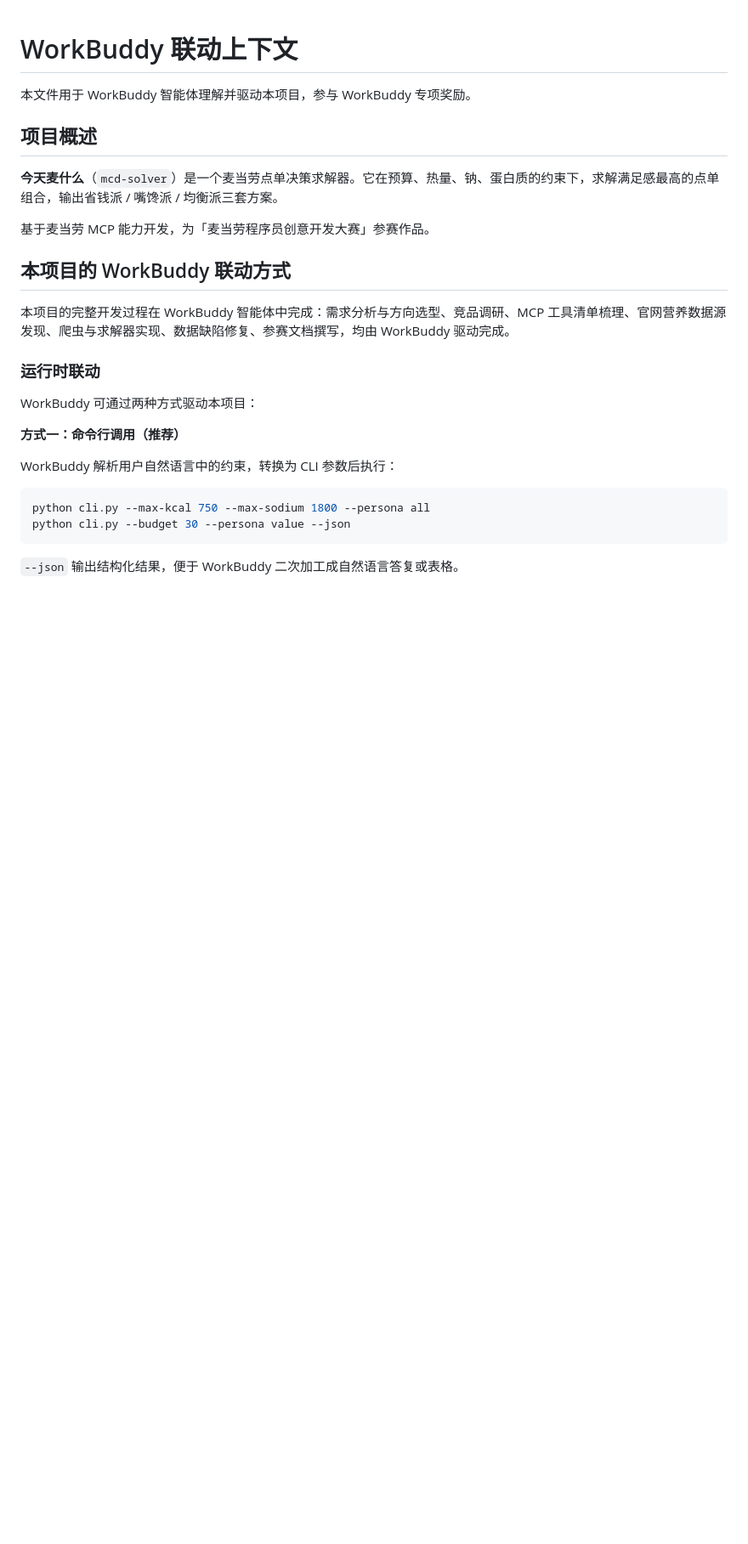
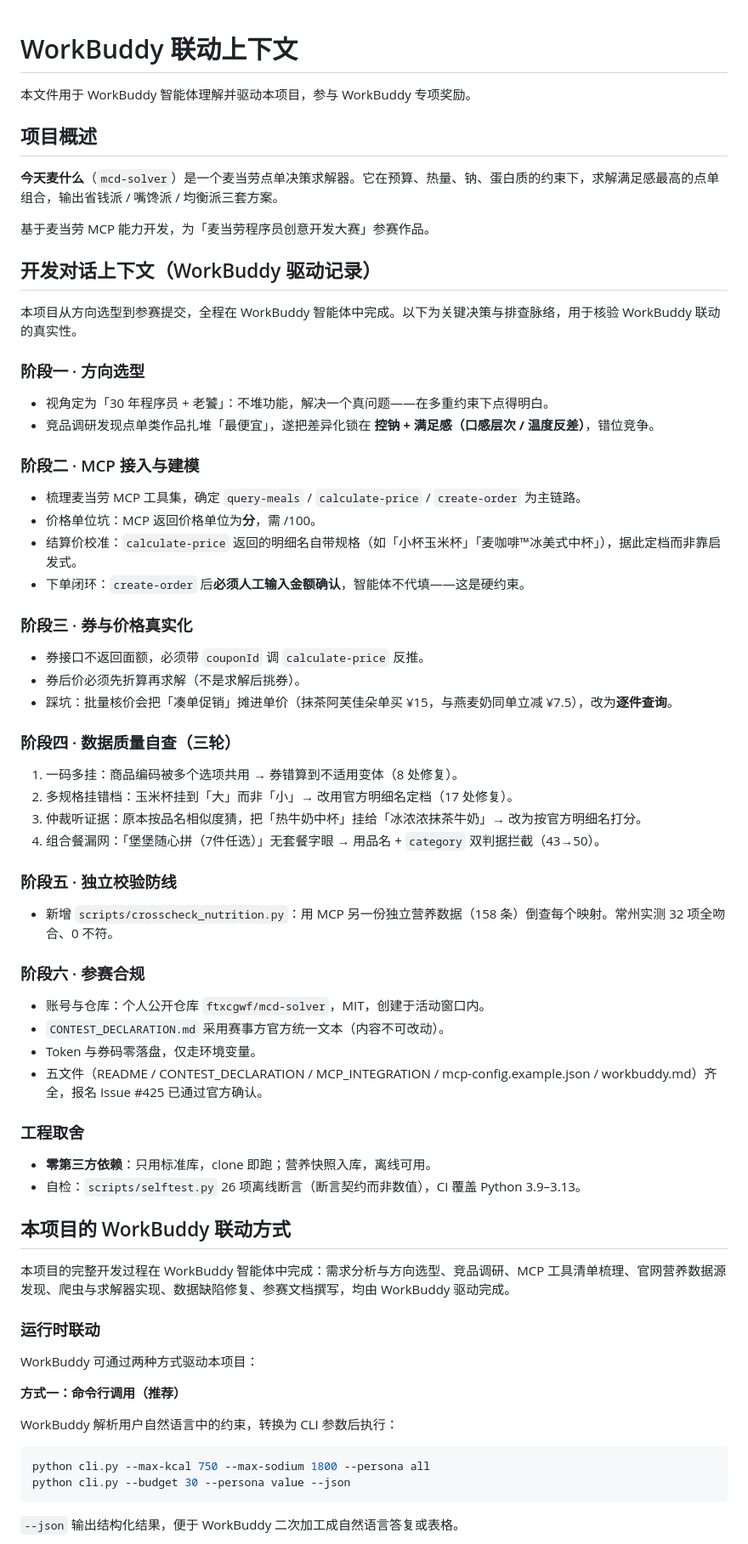
Before and after one commit to ftxcgwf/mcd-solver, a Markdown page: workbuddy.md, the part around the change. Shown at 85% size. Rendered like a GitHub page; blank space fills up the shorter version.

```diff
--- a/workbuddy.md
+++ b/workbuddy.md
@@ -7,6 +7,44 @@
 **今天麦什么**（`mcd-solver`）是一个麦当劳点单决策求解器。它在预算、热量、钠、蛋白质的约束下，求解满足感最高的点单组合，输出省钱派 / 嘴馋派 / 均衡派三套方案。
 
 基于麦当劳 MCP 能力开发，为「麦当劳程序员创意开发大赛」参赛作品。
+
+## 开发对话上下文（WorkBuddy 驱动记录）
+
+本项目从方向选型到参赛提交，全程在 WorkBuddy 智能体中完成。以下为关键决策与排查脉络，用于核验 WorkBuddy 联动的真实性。
+
+### 阶段一 · 方向选型
+- 视角定为「30 年程序员 + 老饕」：不堆功能，解决一个真问题——在多重约束下点得明白。
+- 竞品调研发现点单类作品扎堆「最便宜」，遂把差异化锁在 **控钠 + 满足感（口感层次 / 温度反差）**，错位竞争。
+
+### 阶段二 · MCP 接入与建模
+- 梳理麦当劳 MCP 工具集，确定 `query-meals` / `calculate-price` / `create-order` 为主链路。
+- 价格单位坑：MCP 返回价格单位为**分**，需 /100。
+- 结算价校准：`calculate-price` 返回的明细名自带规格（如「小杯玉米杯」「麦咖啡™冰美式中杯」），据此定档而非靠启发式。
+- 下单闭环：`create-order` 后**必须人工输入金额确认**，智能体不代填——这是硬约束。
+
+### 阶段三 · 券与价格真实化
+- 券接口不返回面额，必须带 `couponId` 调 `calculate-price` 反推。
+- 券后价必须先折算再求解（不是求解后挑券）。
+- 踩坑：批量核价会把「凑单促销」摊进单价（抹茶阿芙佳朵单买 ¥15，与燕麦奶同单立减 ¥7.5），改为**逐件查询**。
+
+### 阶段四 · 数据质量自查（三轮）
+1. 一码多挂：商品编码被多个选项共用 → 券错算到不适用变体（8 处修复）。
+2. 多规格挂错档：玉米杯挂到「大」而非「小」→ 改用官方明细名定档（17 处修复）。
+3. 仲裁听证据：原本按品名相似度猜，把「热牛奶中杯」挂给「冰浓浓抹茶牛奶」→ 改为按官方明细名打分。
+4. 组合餐漏网：「堡堡随心拼（7件任选）」无套餐字眼 → 用品名 + `category` 双判据拦截（43→50）。
+
+### 阶段五 · 独立校验防线
+- 新增 `scripts/crosscheck_nutrition.py`：用 MCP 另一份独立营养数据（158 条）倒查每个映射。常州实测 32 项全吻合、0 不符。
+
+### 阶段六 · 参赛合规
+- 账号与仓库：个人公开仓库 `ftxcgwf/mcd-solver`，MIT，创建于活动窗口内。
+- `CONTEST_DECLARATION.md` 采用赛事方官方统一文本（内容不可改动）。
+- Token 与券码零落盘，仅走环境变量。
+- 五文件（README / CONTEST_DECLARATION / MCP_INTEGRATION / mcp-config.example.json / workbuddy.md）齐全，报名 Issue #425 已通过官方确认。
+
+### 工程取舍
+- **零第三方依赖**：只用标准库，clone 即跑；营养快照入库，离线可用。
+- 自检：`scripts/selftest.py` 26 项离线断言（断言契约而非数值），CI 覆盖 Python 3.9–3.13。
 
 ## 本项目的 WorkBuddy 联动方式
 
```
Also changed, not shown: README.md (+10 -0 lines).
